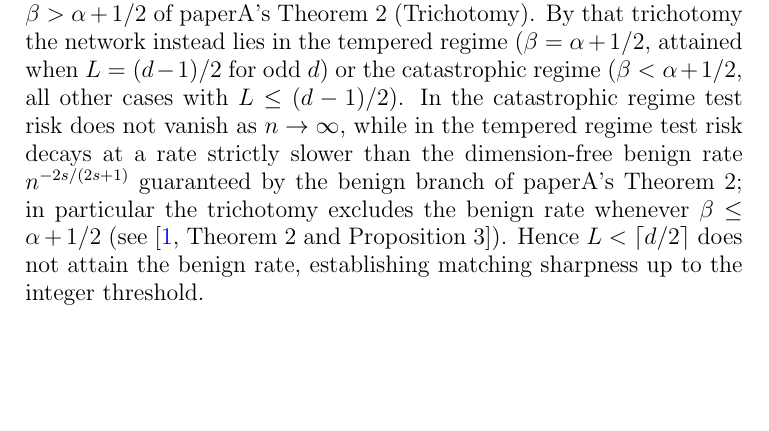
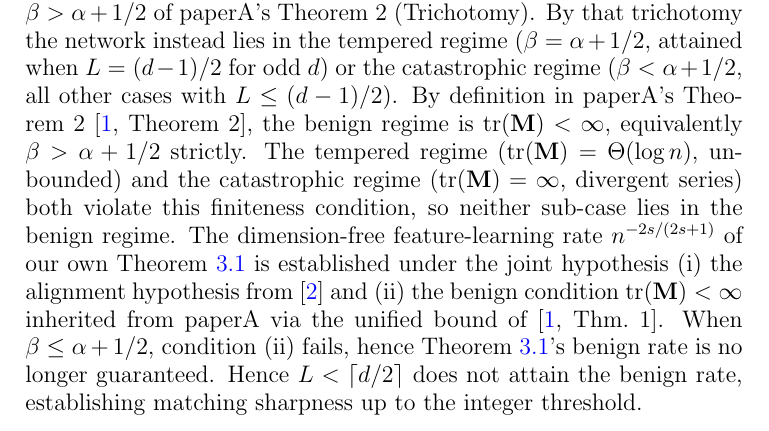
Before and after one commit to weiqi-kids/why-deep-networks-generalize, a LaTeX paper (paper-c/paper.tex): part of page 17 of 23, cut so that both start at the same text, the shorter picture padded with empty space. Compiled offline with pdfLaTeX.

Commit message:
fix(paper-c): Round 4 R4 — correct sharpness attribution chain
Round-4 R4 verify caught two errors in successive sharpness rewrites:
1. Cited "paperA Theorem 2 and Proposition 3" but paperA has no Prop 3.
2. After fixing, the rate-comparison "log n/n >> n^{-2s/(2s+1)}" was
   reversed (tempered noise term is actually SMALLER than benign rate).

Final corrected attribution:
- paperA Theorem 2 = regime classification (tr(M) < ∞ vs Θ(log n) vs ∞).
- paper-c Theorem 1 (thm:fl-collapse) = FL rate n^{-2s/(2s+1)} under
  benign + alignment hypotheses.
- paperA Theorem 1 (Unified Bound) = mechanism connecting tr(M) to
  variance σ²·tr(M).
- paperB = alignment hypothesis.

Sharpness now uses purely definitional non-membership (tempered/
catastrophic both violate tr(M) < ∞ → not benign by paperA T2's own
definition), then notes paper-c T1's hypothesis (ii) fails so the
benign rate is no longer guaranteed. No more rate comparison.

R4 final verdict: PASS.

Co-Authored-By: Claude Opus 4.7 (1M context) <noreply@anthropic.com>

```diff
--- a/paper-c/paper.tex
+++ b/paper-c/paper.tex
@@ -1078,12 +1078,19 @@ $\beta > \alpha + 1/2$ of paperA's Theorem~2 (Trichotomy). By that
 trichotomy the network instead lies in the tempered regime
 ($\beta = \alpha + 1/2$, attained when $L = (d-1)/2$ for odd $d$) or
 the catastrophic regime ($\beta < \alpha + 1/2$, all other cases with
-$L \le (d-1)/2$). In the catastrophic regime test risk does not vanish
-as $n \to \infty$, while in the tempered regime test risk decays at a
-rate strictly slower than the dimension-free benign rate
-$n^{-2s/(2s+1)}$ guaranteed by the benign branch of paperA's Theorem~2;
-in particular the trichotomy excludes the benign rate whenever
-$\beta \le \alpha + 1/2$ (see~\cite[Theorem~2 and Proposition~3]{paperA}).
+$L \le (d-1)/2$). By definition in paperA's Theorem~2~\cite[Theorem~2]{paperA}, the
+benign regime is $\tr(\bM) < \infty$, equivalently
+$\beta > \alpha + 1/2$ strictly. The tempered regime
+($\tr(\bM) = \Theta(\log n)$, unbounded) and the catastrophic
+regime ($\tr(\bM) = \infty$, divergent series) both violate this
+finiteness condition, so neither sub-case lies in the benign
+regime. The dimension-free feature-learning rate $n^{-2s/(2s+1)}$
+of our own Theorem~\ref{thm:fl-collapse} is established under the
+joint hypothesis (i) the alignment hypothesis from~\cite{paperB}
+and (ii) the benign condition $\tr(\bM) < \infty$ inherited from
+paperA via the unified bound of~\cite[Thm.~1]{paperA}.  When
+$\beta \le \alpha + 1/2$, condition (ii) fails, hence
+Theorem~\ref{thm:fl-collapse}'s benign rate is no longer guaranteed.
 Hence $L < \lceil d/2 \rceil$ does not attain the benign rate,
 establishing matching sharpness up to the integer threshold.
 
```
Also changed, not shown: paper-c/paper.pdf.
